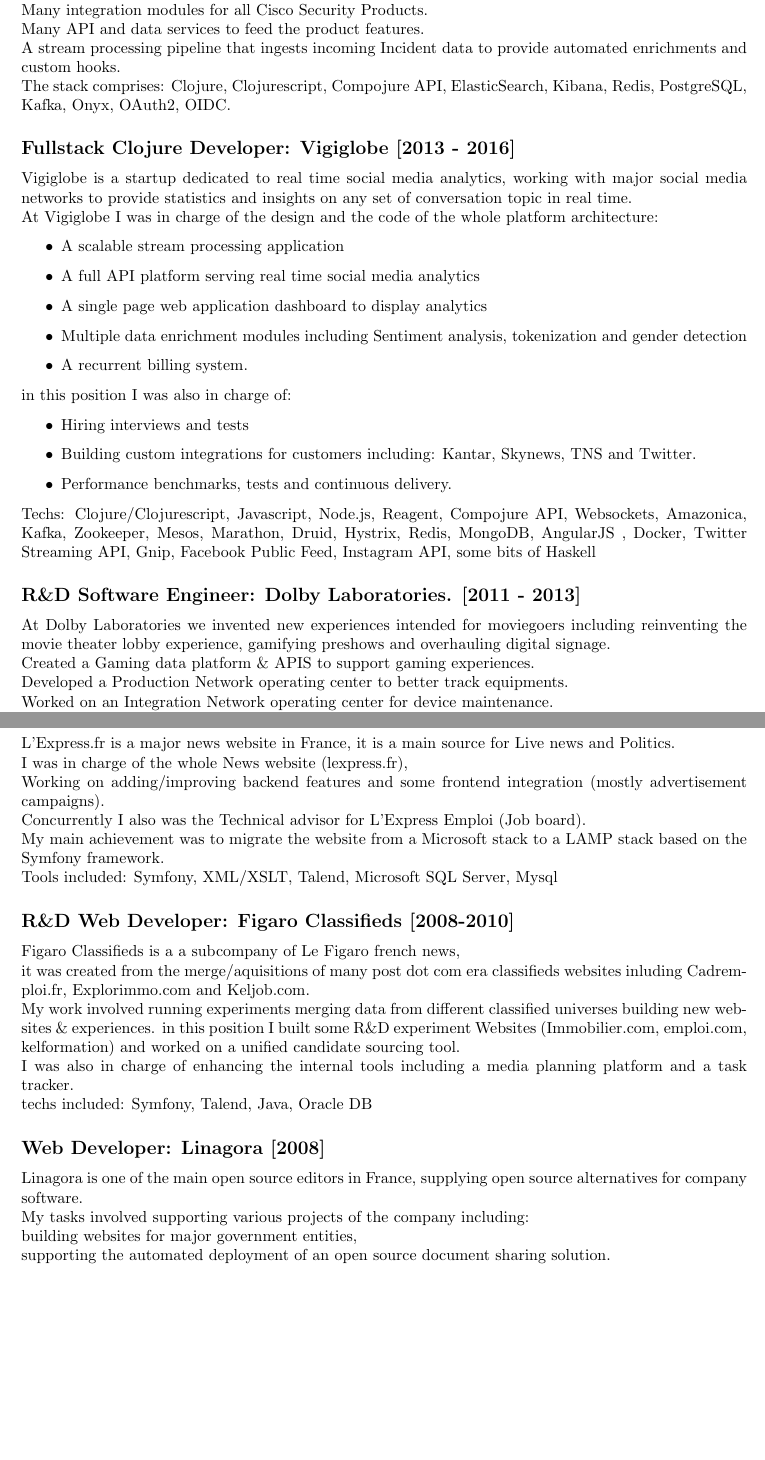
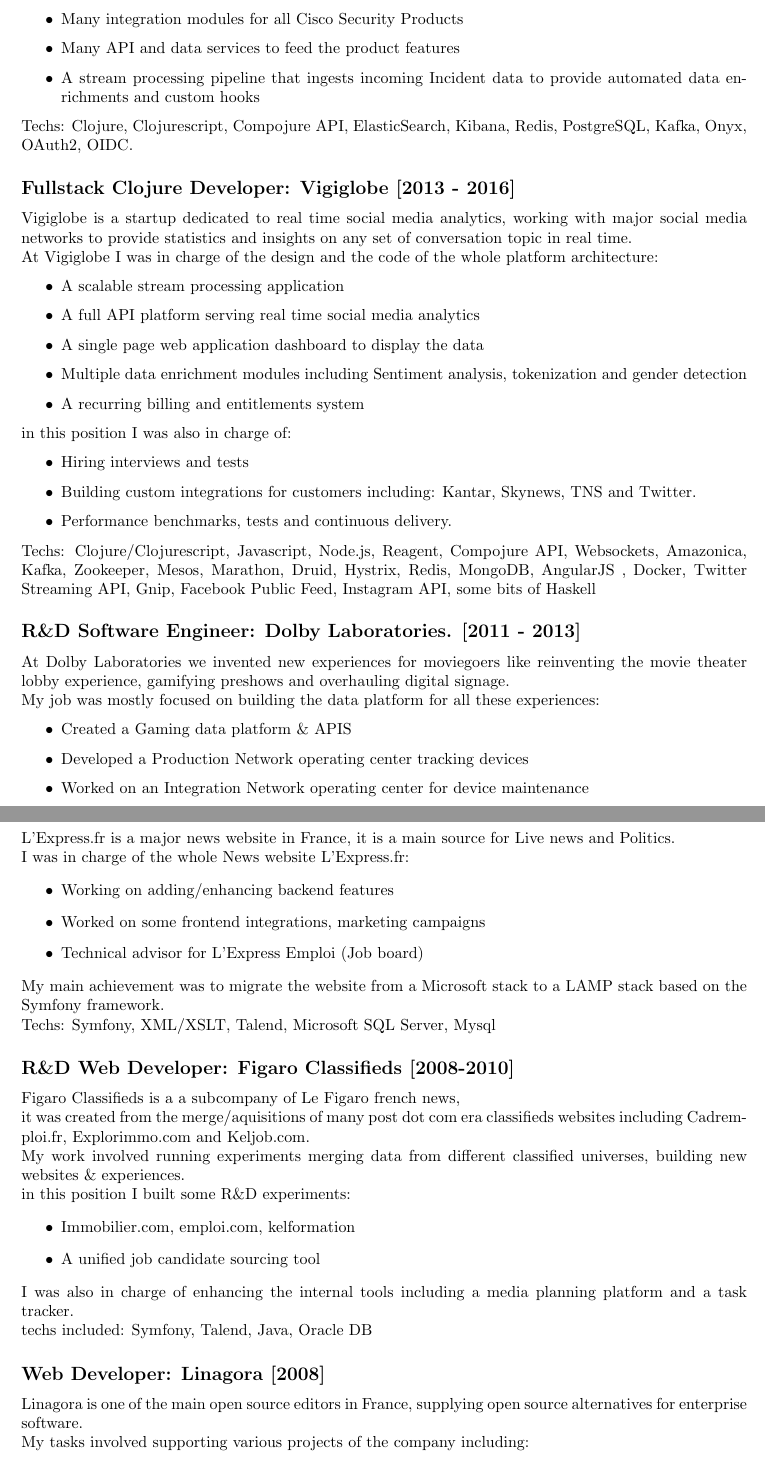
Before and after one commit to gbuisson/resume, a LaTeX CV (guillaume-buisson-cv.tex): two parts of pages 2 and 3 of 4, joined at a grey line, cut so that both start at the same text, the shorter picture padded with empty space. The pictures show the PDF file guillaume-buisson-cv.pdf that the author committed with the source.

Commit message:
improved resume

```diff
--- a/guillaume-buisson-cv.tex
+++ b/guillaume-buisson-cv.tex
@@ -72 +62,0 @@
-The stack comprises: Clojure, Clojurescript, Compojure API, ElasticSearch, Kibana, Redis, PostgreSQL, Kafka, Onyx, OAuth2, OIDC.
@@ -73,3 +71,4 @@
+Techs: Clojure, Clojurescript, Compojure API, ElasticSearch, Kibana, Redis, PostgreSQL, Kafka, Onyx, OAuth2, OIDC.
 
 \subsection*{Fullstack Clojure Developer: Vigiglobe [2013 - 2016]}
 Vigiglobe is a startup dedicated to real time social media analytics, working with major social media networks to provide statistics and insights
@@ -80,9 +79,9 @@
 \begin{itemize}
 \item A scalable stream processing application
 \item A full API platform serving real time social media analytics
-\item A single page web application dashboard to display analytics
+\item A single page web application dashboard to display the data
 \item Multiple data enrichment modules including Sentiment analysis, tokenization and gender detection
-\item A recurrent billing system.
+\item A recurring billing and entitlements system
 \end{itemize}
 in this position I was also in charge of:
 
@@ -96,9 +95,15 @@
 AngularJS , Docker, Twitter Streaming API, Gnip, Facebook Public Feed, Instagram API, some bits of Haskell
 
 \subsection*{R\&D Software Engineer: Dolby Laboratories. [2011 - 2013]}
-At Dolby Laboratories we invented new experiences intended for moviegoers including
+At Dolby Laboratories we invented new experiences for moviegoers like
 reinventing the movie theater lobby experience, gamifying preshows and overhauling digital signage.
 
-Created a Gaming data platform \& APIS to support gaming experiences.
+My job was mostly focused on building the data platform for all these experiences:
 
-Developed a Production Network operating center to better track equipments.
+\begin{itemize}
+\item Created a Gaming data platform \& APIS
+\item Developed a Production Network operating center tracking devices
+\item Worked on an Integration Network operating center for device maintenance
+\item Created/Directed Gaming Mobile Web apps
+\item leveraged system administration ticketing/inventory tools
+\end{itemize}
@@ -125,3 +122,4 @@
 \subsection*{Technical Project Manager: L'Express.fr [2010-2011]}
 L'Express.fr is a major news website in France, it is a main source for Live news and Politics.
 
+I was in charge of the whole News website L'Express.fr:
@@ -129,35 +126,35 @@
 
-Working on adding/improving backend features and some frontend integration (mostly advertisement campaigns).
-
-Concurrently I also was the Technical advisor for L’Express Emploi (Job board).
-
+\begin{itemize}
+\item Working on adding/enhancing backend features
+\item Worked on some frontend integrations, marketing campaigns
+\item Technical advisor for L’Express Emploi (Job board)
+\end{itemize}
 My main achievement was to migrate the website from a Microsoft stack to a LAMP stack based on the Symfony framework.
 
-Tools included: Symfony, XML/XSLT, Talend, Microsoft SQL Server, Mysql
+Techs: Symfony, XML/XSLT, Talend, Microsoft SQL Server, Mysql
 
 \subsection*{R\&D Web Developer: Figaro Classifieds [2008-2010]}
 Figaro Classifieds is a a subcompany of Le Figaro french news,
 
-it was created from the merge/aquisitions of many post dot com era classifieds websites inluding
- Cadremploi.fr, Explorimmo.com and Keljob.com.
+it was created from the merge/aquisitions of many post dot com era classifieds websites including Cadremploi.fr, Explorimmo.com and Keljob.com.
 
 
-My work involved running experiments merging data from different classified universes building new websites \& experiences.
-in this position I built some R\&D experiment Websites (Immobilier.com, emploi.com, kelformation)
-and worked on a unified candidate sourcing tool.
+My work involved running experiments merging data from different classified universes, building new websites \& experiences.
 
+in this position I built some R\&D experiments:
+
+\begin{itemize}
+\item Immobilier.com, emploi.com, kelformation
+\item A unified job candidate sourcing tool
+\end{itemize}
 I was also in charge of enhancing the internal tools including a media planning platform and a task tracker.
-
 
 techs included: Symfony, Talend, Java, Oracle DB
 
 \subsection*{Web Developer: Linagora [2008]}
 Linagora is one of the main open source editors in France, supplying
-open source alternatives for company software.
+open source alternatives for enterprise software.
 
 My tasks involved supporting various projects of the company including:
 
-building websites for major government entities,
-
-supporting the automated deployment of an open source document sharing solution.
-
+\begin{itemize}
@@ -164,3 +164,4 @@
 Techs: Symfony, EZPublish, Javascript, Alfresco, Rhino, Fedora, Debian
 
 \subsection*{Lead Developer: IAC Inter Action Consultants [2007]}
+IAC is a company providing software and services around Finance and Cost Optimization.
```
Also changed, not shown: README.md, guillaume-buisson-cv.pdf, guillaume-buisson-cv.tex (56 more changed lines), 4 other files.
